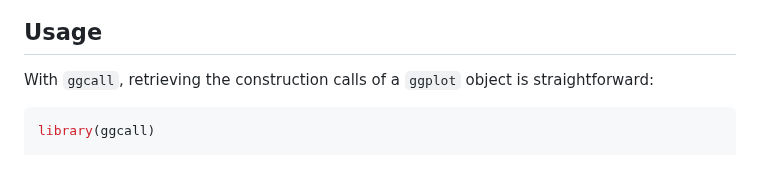
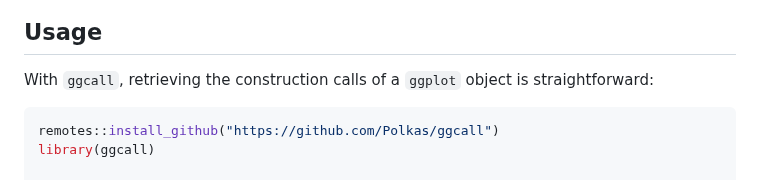
Before and after one commit to Polkas/ggcall, a Markdown page: README.md, the part around the change. Drawn GitHub-style.

````diff
--- a/README.md
+++ b/README.md
@@ -19,6 +19,7 @@ The solution is in the early development and is expected not to work in specific
 With `ggcall`, retrieving the construction calls of a `ggplot` object is straightforward:
 
 ```r
+remotes::install_github("https://github.com/Polkas/ggcall")
 library(ggcall)
 
 # Example: Create a function which combines a few ggplot layers
````
